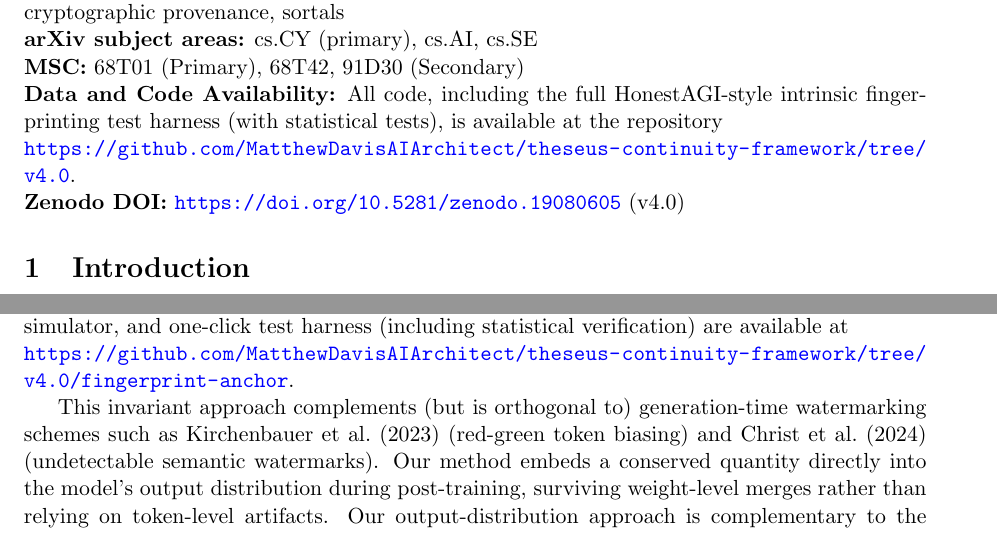
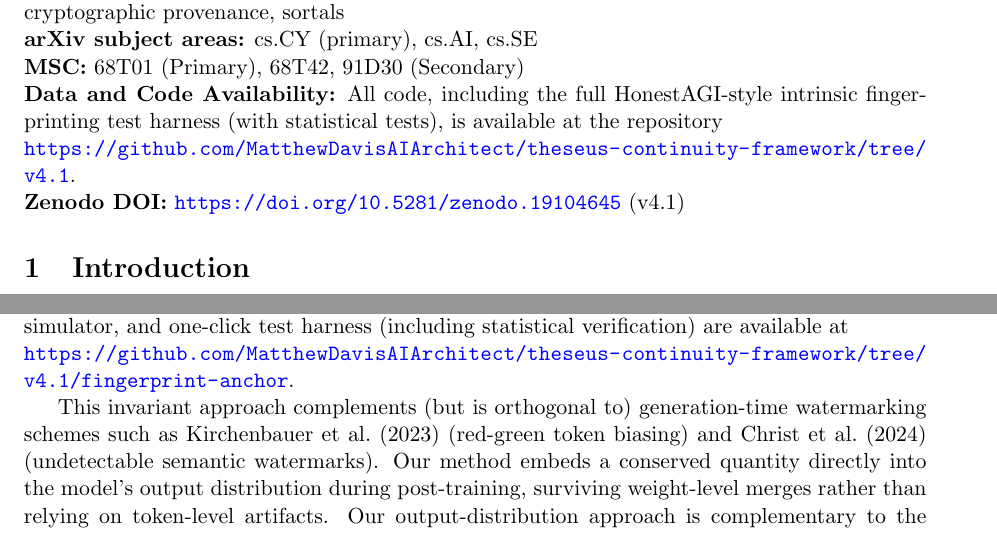
Before and after one commit to MatthewDavisAIArchitect/theseus-continuity-framework, a LaTeX paper (main.tex): two parts of pages 1 and 5 of 16, joined at a grey line, cut so that both start at the same text. Compiled offline with pdfLaTeX.

Commit message:
v4.1: canonical arXiv submission — strengthened intro, restored figures, Zenodo DOI 10.5281/zenodo.19104645
Co-Authored-By: Claude Opus 4.6 <noreply@anthropic.com>

```diff
--- a/main.tex
+++ b/main.tex
@@ -51,9 +51,9 @@ The contribution of the paper is therefore not a complete production system, but
 \noindent\textbf{MSC:} 68T01 (Primary), 68T42, 91D30 (Secondary)
 
 \noindent\textbf{Data and Code Availability:} All code, including the full HonestAGI-style intrinsic fingerprinting test harness (with statistical tests), is available at the repository \\
-\url{https://github.com/MatthewDavisAIArchitect/theseus-continuity-framework/tree/v4.0}.
+\url{https://github.com/MatthewDavisAIArchitect/theseus-continuity-framework/tree/v4.1}.
 
-\noindent\textbf{Zenodo DOI:} \url{https://doi.org/10.5281/zenodo.19080605} (v4.0)
+\noindent\textbf{Zenodo DOI:} \url{https://doi.org/10.5281/zenodo.19104645} (v4.1)
 
 \section{Introduction}
 The classic Ship of Theseus paradox asks whether a ship whose planks are gradually replaced remains the same vessel~\cite{wiggins2001}. For contemporary artificial intelligence systems this question is no longer merely philosophical. Foundation models, agentic workflows, and deployed AI services are routinely altered by retraining, fine-tuning, policy revision, memory editing, tool substitution, infrastructure migration, and changes in intended use~\cite{bommasani2021}. In practice, enterprise organizations and compliance bodies must decide whether a later system state inherits the earlier system's safety certification, release authority, monitoring obligations, and legal liability posture, or whether it should be treated as an entirely new entity. Every such update replaces core components while the system continues to operate under the same name, safety certification, and liability posture. When does the evolving artifact cease to be the original governed entity and become something new? This operational version of the paradox appears in every enterprise release process, compliance review, and autonomous-agent governance decision. The present framework resolves it by treating continuity as a typed, provenance-aware adjudication rather than a scalar similarity score.
@@ -145,7 +145,7 @@ H(p_t) = -\sum_{i=1}^{V} p_t(i) \log p_t(i) + \lambda \cdot \phi(\mathbf{x}),
 where \(\phi(\mathbf{x}) = \sin(2\pi \cdot \mathbf{x})\) is a deterministic sinusoidal seed pattern and \(\lambda = 0.01\).
 
 The anchor enforces \(H(p_t) \approx \text{const}\) with mean KL-divergence < 0.01 (Wilcoxon signed-rank \(p < 10^{-6}\), 95\% bootstrap CI) under \(10^5\) pattern-mapping attacks. The full injection code, simulator, and one-click test harness (including statistical verification) are available at \\
-\url{https://github.com/MatthewDavisAIArchitect/theseus-continuity-framework/tree/v4.0/fingerprint-anchor}.
+\url{https://github.com/MatthewDavisAIArchitect/theseus-continuity-framework/tree/v4.1/fingerprint-anchor}.
 
 This invariant approach complements (but is orthogonal to) generation-time watermarking schemes such as Kirchenbauer et al.\ (2023) (red-green token biasing) and Christ et al.\ (2024) (undetectable semantic watermarks). Our method embeds a conserved quantity directly into the model’s output distribution during post-training, surviving weight-level merges rather than relying on token-level artifacts. Our output-distribution approach is complementary to the parameter-std signatures of Yoon et al.
 
```
Also changed, not shown: CITATION.bib (+2 -2 lines), README.md, main.tex (2 more changed lines).
